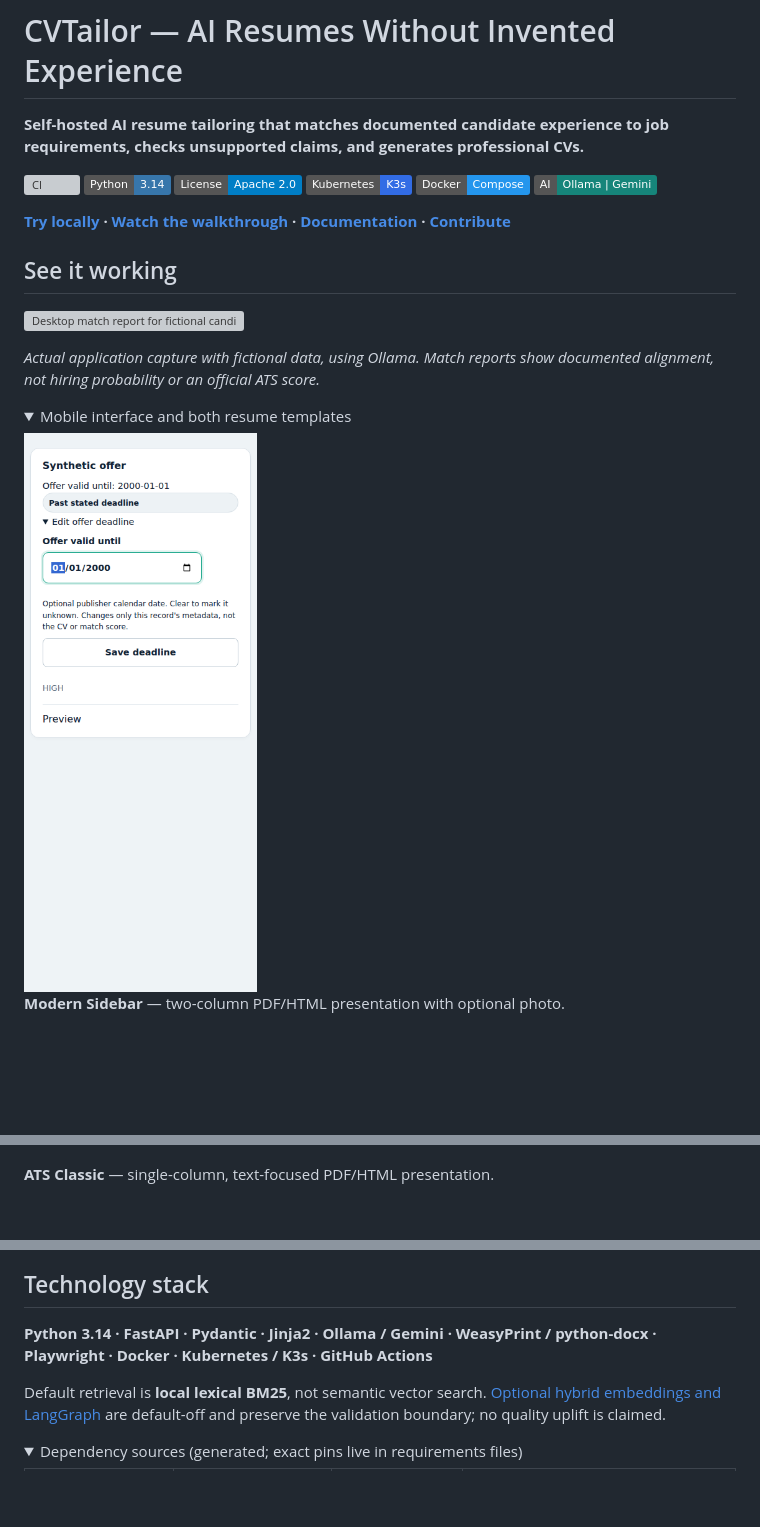
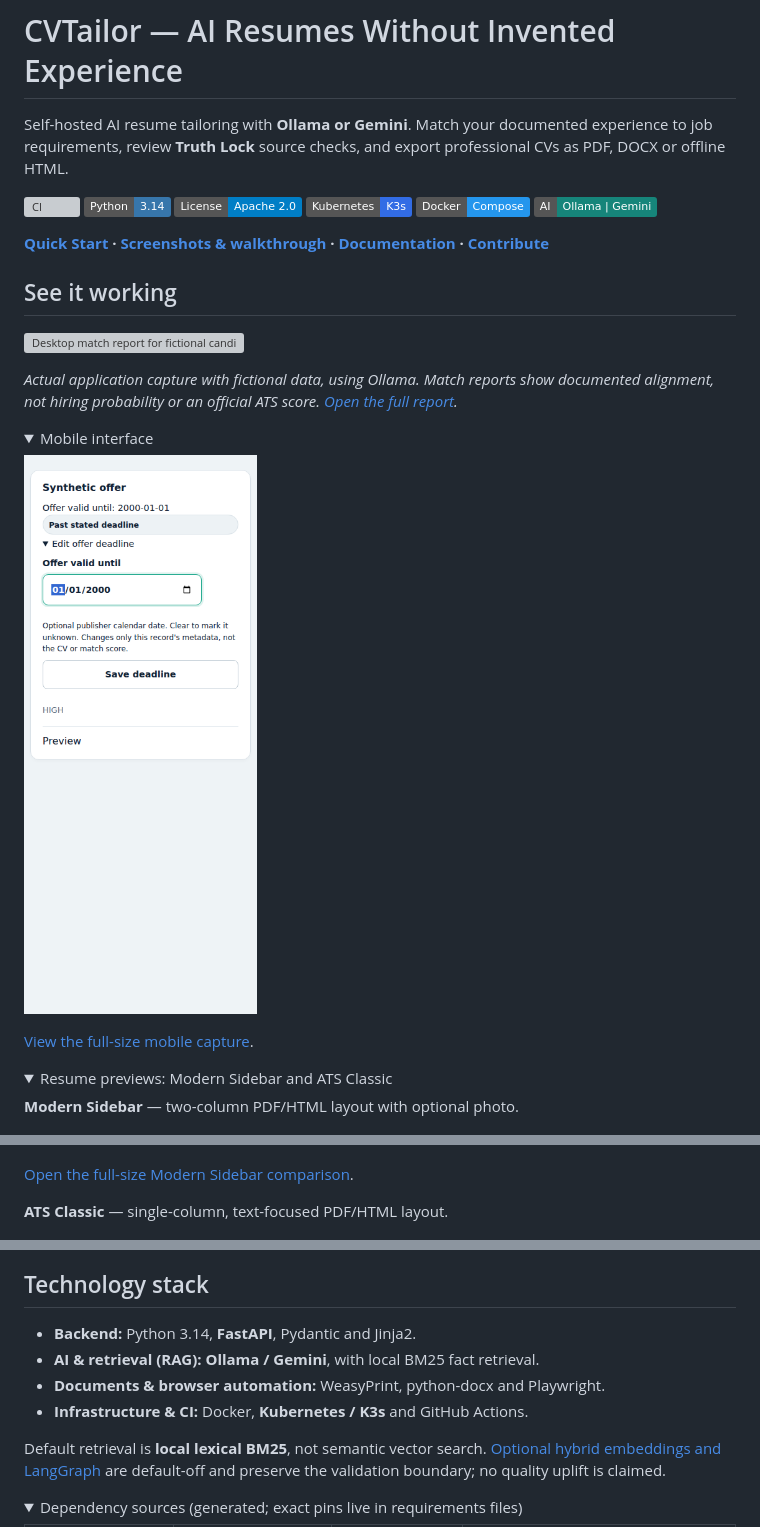
Before and after one commit to Rafalbanas/ai-resume-tailoring-platform, a Markdown page: README.md, 3 parts joined by grey strips. GitHub-like rendering; folded sections open; badges without logos; blank space fills up the shorter version; grey boxes are pictures that could not be loaded.

Commit message:
docs: polish README hierarchy, previews and quick-start navigation

```diff
--- a/README.md
+++ b/README.md
@@ -1,7 +1,8 @@
 # CVTailor — AI Resumes Without Invented Experience
 
-**Self-hosted AI resume tailoring that matches documented candidate experience to
-job requirements, checks unsupported claims, and generates professional CVs.**
+Self-hosted AI resume tailoring with **Ollama or Gemini**. Match your documented
+experience to job requirements, review **Truth Lock** source checks, and export
+professional CVs as PDF, DOCX or offline HTML.
 
 [![CI](https://github.com/Rafalbanas/ai-resume-tailoring-platform/actions/workflows/ci.yml/badge.svg)](https://github.com/Rafalbanas/ai-resume-tailoring-platform/actions/workflows/ci.yml)
 [![Python](https://img.shields.io/badge/Python-3.14-3776AB?logo=python&logoColor=white)](Dockerfile)
@@ -10,7 +11,7 @@ job requirements, checks unsupported claims, and generates professional CVs.**
 [![Docker Compose](https://img.shields.io/badge/Docker-Compose-2496ED?logo=docker&logoColor=white)](docker-compose.yml)
 [![AI providers](https://img.shields.io/badge/AI-Ollama%20%7C%20Gemini-16857A)](#ai-providers)
 
-**[Try locally](docs/quickstart.md) · [Watch the walkthrough](#see-it-working) ·
+**[Quick Start](#quick-start-try-with-fictional-data) · [Screenshots & walkthrough](#see-it-working) ·
 [Documentation](docs/README.md) · [Contribute](CONTRIBUTING.md)**
 
 ## See it working
@@ -19,16 +20,26 @@ job requirements, checks unsupported claims, and generates professional CVs.**
 
 *Actual application capture with fictional data, using Ollama. Match reports show
-documented alignment, not hiring probability or an official ATS score.*
+documented alignment, not hiring probability or an official ATS score.
+[Open the full report](docs/media/02-match-report.png).*
 
 <details>
-<summary>Mobile interface and both resume templates</summary>
+<summary>Mobile interface</summary>
 
-<img src="docs/images/offer-deadline-mobile.png" alt="Mobile job-offer interface with a fictional offer deadline and edit control" width="240">
+<a href="docs/images/offer-deadline-mobile.png"><img src="docs/images/offer-deadline-mobile.png" alt="Mobile job-offer interface with a fictional offer deadline and edit control" width="240"></a>
 
-**Modern Sidebar** — two-column PDF/HTML presentation with optional photo.
+[View the full-size mobile capture](docs/images/offer-deadline-mobile.png).
+
+</details>
+
+<details>
+<summary>Resume previews: Modern Sidebar and ATS Classic</summary>
+
+**Modern Sidebar** — two-column PDF/HTML layout with optional photo.
 
 ![Modern Sidebar: browser HTML, rendered PDF and browser A4 print using fictional data](docs/media/html-export-modern-sidebar.png)
 
-**ATS Classic** — single-column, text-focused PDF/HTML presentation.
+[Open the full-size Modern Sidebar comparison](docs/media/html-export-modern-sidebar.png).
+
+**ATS Classic** — single-column, text-focused PDF/HTML layout.
 
 ![ATS Classic: browser HTML, rendered PDF and browser A4 print using fictional data](docs/media/html-export-ats-classic.png)
@@ -137,8 +151,10 @@ for platform limits, shutdown, real AI and safe handling of personal data.
 
 ## Technology stack
 
-**Python <!-- PYTHON_VERSION:START -->3.14<!-- PYTHON_VERSION:END --> · FastAPI · Pydantic · Jinja2 · Ollama / Gemini ·
-WeasyPrint / python-docx · Playwright · Docker · Kubernetes / K3s · GitHub Actions**
+- **Backend:** Python <!-- PYTHON_VERSION:START -->3.14<!-- PYTHON_VERSION:END -->, **FastAPI**, Pydantic and Jinja2.
+- **AI & retrieval (RAG):** **Ollama / Gemini**, with local BM25 fact retrieval.
+- **Documents & browser automation:** WeasyPrint, python-docx and Playwright.
+- **Infrastructure & CI:** Docker, **Kubernetes / K3s** and GitHub Actions.
 
 Default retrieval is **local lexical BM25**, not semantic vector search.
 [Optional hybrid embeddings and LangGraph](docs/hybrid-semantic-matching.md) are
```
Also changed, not shown: other parts of README.md (+6 -3 lines).
